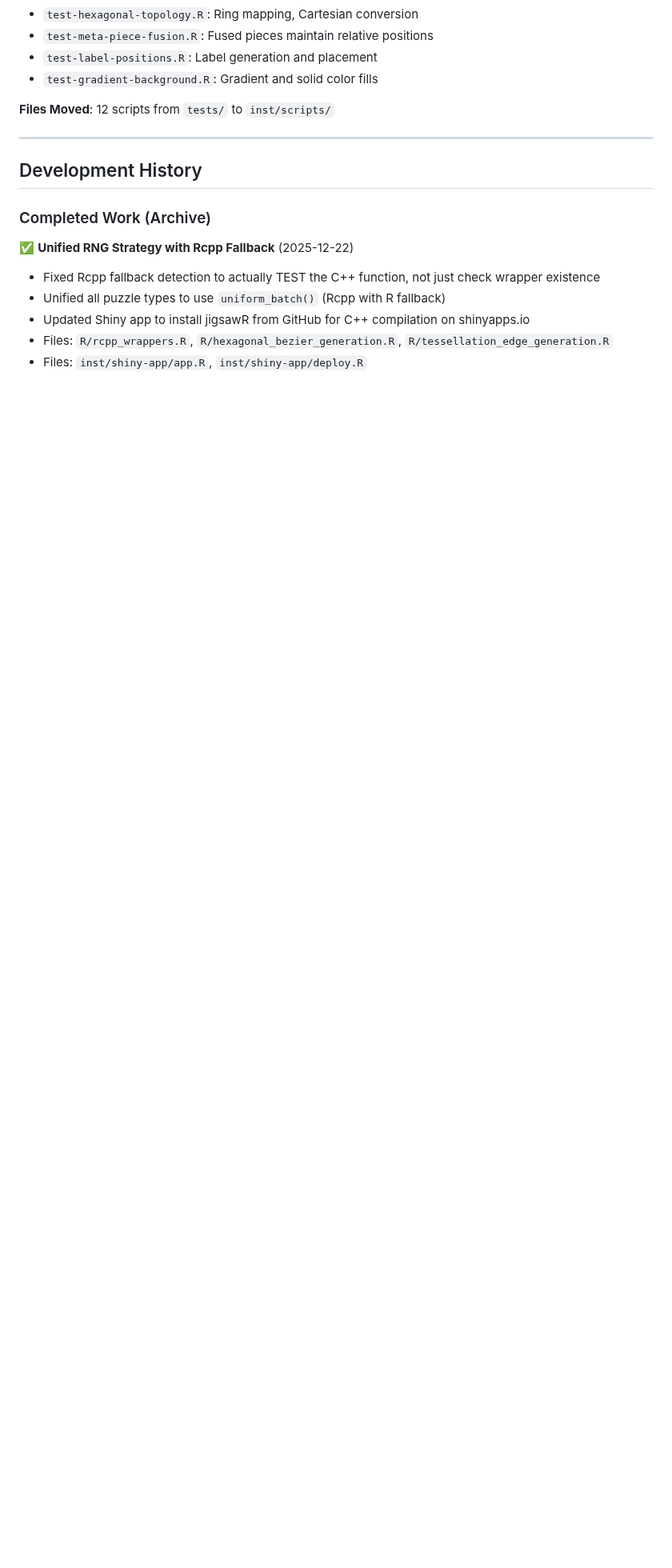
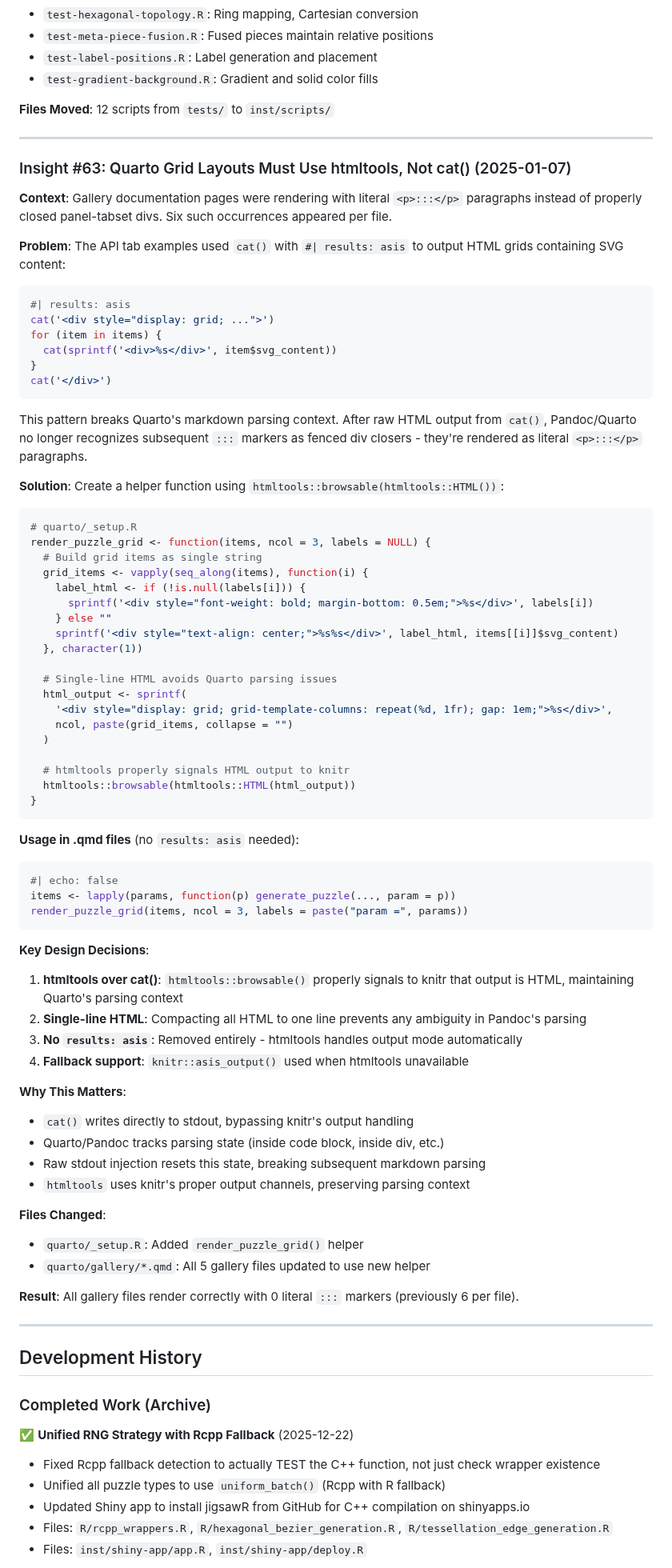
Before and after one commit to pjt222/jigsawR, a Markdown page: docs/development-guides/jigsawR-architecture-insights.md, the part around the change. Shown at 80% size. GitHub-like rendering; blank space fills up the shorter version.

Commit message:
docs: Add insights #63 on Quarto grid layouts with htmltools
Document why cat() with results: asis breaks Quarto's markdown parsing
context and how htmltools::browsable() properly maintains it.

🤖 Generated with [Claude Code](https://claude.com/claude-code)

Co-Authored-By: Claude Opus 4.5 <noreply@anthropic.com>

````diff
--- a/docs/development-guides/jigsawR-architecture-insights.md
+++ b/docs/development-guides/jigsawR-architecture-insights.md
@@ -3436,6 +3436,74 @@ center <- c(size[2] / 2, size[1] / 2)
 
 ---
 
+### Insight #63: Quarto Grid Layouts Must Use htmltools, Not cat() (2025-01-07)
+
+**Context**: Gallery documentation pages were rendering with literal `<p>:::</p>` paragraphs instead of properly closed panel-tabset divs. Six such occurrences appeared per file.
+
+**Problem**: The API tab examples used `cat()` with `#| results: asis` to output HTML grids containing SVG content:
+
+```r
+#| results: asis
+cat('<div style="display: grid; ...">')
+for (item in items) {
+  cat(sprintf('<div>%s</div>', item$svg_content))
+}
+cat('</div>')
+```
+
+This pattern breaks Quarto's markdown parsing context. After raw HTML output from `cat()`, Pandoc/Quarto no longer recognizes subsequent `:::` markers as fenced div closers - they're rendered as literal `<p>:::</p>` paragraphs.
+
+**Solution**: Create a helper function using `htmltools::browsable(htmltools::HTML())`:
+
+```r
+# quarto/_setup.R
+render_puzzle_grid <- function(items, ncol = 3, labels = NULL) {
+  # Build grid items as single string
+  grid_items <- vapply(seq_along(items), function(i) {
+    label_html <- if (!is.null(labels[i])) {
+      sprintf('<div style="font-weight: bold; margin-bottom: 0.5em;">%s</div>', labels[i])
+    } else ""
+    sprintf('<div style="text-align: center;">%s%s</div>', label_html, items[[i]]$svg_content)
+  }, character(1))
+
+  # Single-line HTML avoids Quarto parsing issues
+  html_output <- sprintf(
+    '<div style="display: grid; grid-template-columns: repeat(%d, 1fr); gap: 1em;">%s</div>',
+    ncol, paste(grid_items, collapse = "")
+  )
+
+  # htmltools properly signals HTML output to knitr
+  htmltools::browsable(htmltools::HTML(html_output))
+}
+```
+
+**Usage in .qmd files** (no `results: asis` needed):
+```r
+#| echo: false
+items <- lapply(params, function(p) generate_puzzle(..., param = p))
+render_puzzle_grid(items, ncol = 3, labels = paste("param =", params))
+```
+
+**Key Design Decisions**:
+1. **htmltools over cat()**: `htmltools::browsable()` properly signals to knitr that output is HTML, maintaining Quarto's parsing context
+2. **Single-line HTML**: Compacting all HTML to one line prevents any ambiguity in Pandoc's parsing
+3. **No `results: asis`**: Removed entirely - htmltools handles output mode automatically
+4. **Fallback support**: `knitr::asis_output()` used when htmltools unavailable
+
+**Why This Matters**:
+- `cat()` writes directly to stdout, bypassing knitr's output handling
+- Quarto/Pandoc tracks parsing state (inside code block, inside div, etc.)
+- Raw stdout injection resets this state, breaking subsequent markdown parsing
+- `htmltools` uses knitr's proper output channels, preserving parsing context
+
+**Files Changed**:
+- `quarto/_setup.R`: Added `render_puzzle_grid()` helper
+- `quarto/gallery/*.qmd`: All 5 gallery files updated to use new helper
+
+**Result**: All gallery files render correctly with 0 literal `:::` markers (previously 6 per file).
+
+---
+
 ## Development History
 
 ### Completed Work (Archive)
````
